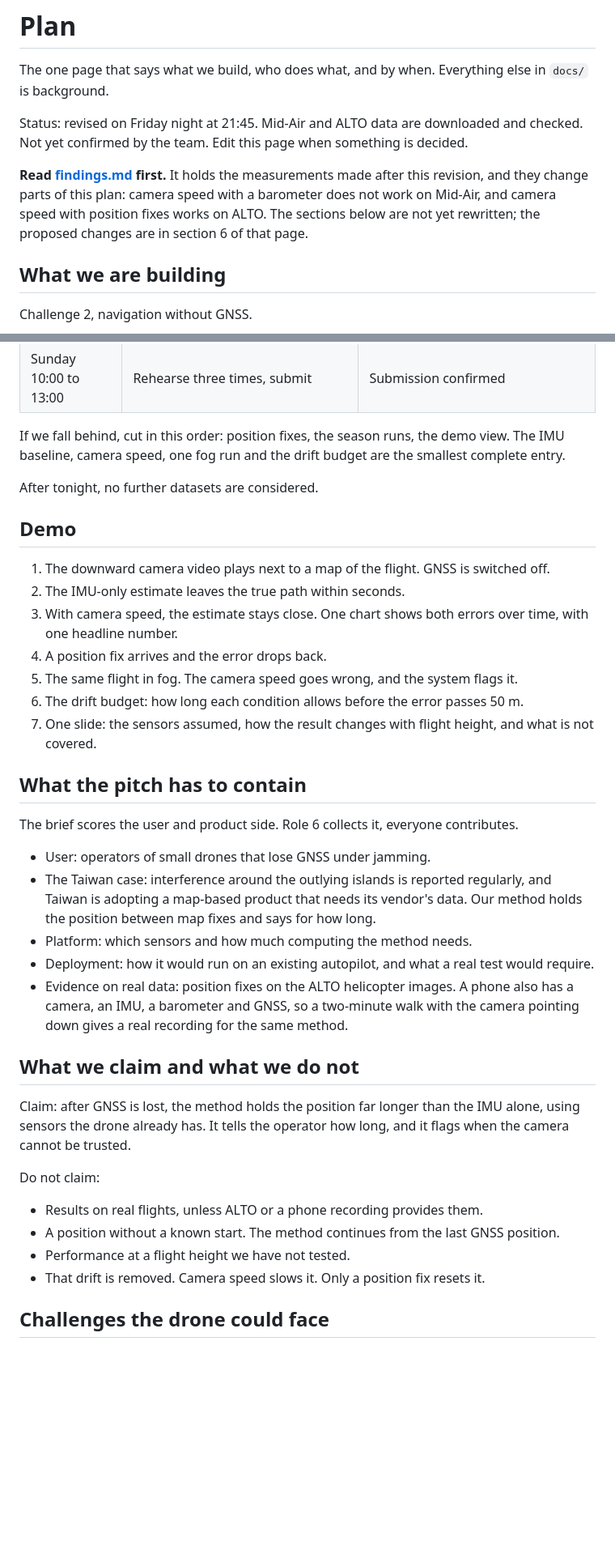
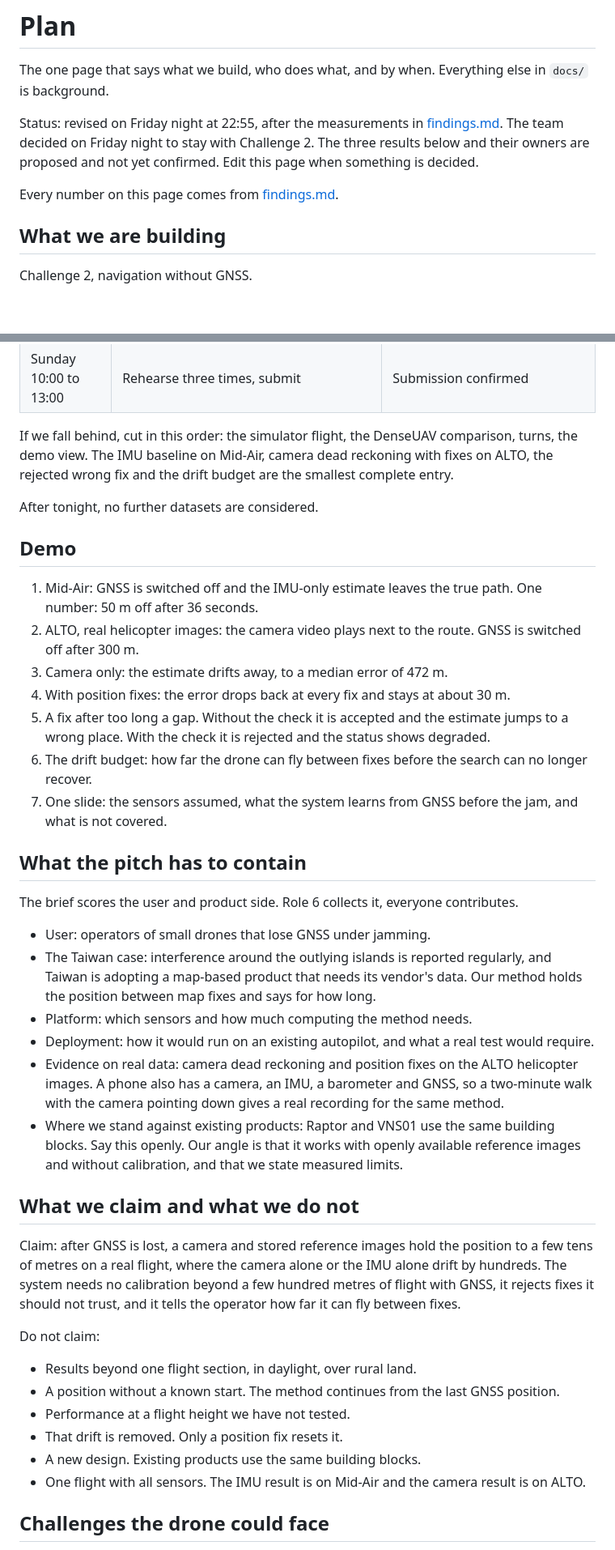
Before and after one commit to ferneediaz/TaipeiDrift, a Markdown page: docs/PLAN.md, 2 parts joined by grey strips. Shown at 81% size. Drawn GitHub-style; blank space fills up the shorter version.

```diff
--- a/docs/PLAN.md
+++ b/docs/PLAN.md
@@ -2,9 +2,9 @@
 
 The one page that says what we build, who does what, and by when. Everything else in `docs/` is background.
 
-Status: revised on Friday night at 21:45. Mid-Air and ALTO data are downloaded and checked. Not yet confirmed by the team. Edit this page when something is decided.
+Status: revised on Friday night at 22:55, after the measurements in [findings.md](findings.md). The team decided on Friday night to stay with Challenge 2. The three results below and their owners are proposed and not yet confirmed. Edit this page when something is decided.
 
-**Read [findings.md](findings.md) first.** It holds the measurements made after this revision, and they change parts of this plan: camera speed with a barometer does not work on Mid-Air, and camera speed with position fixes works on ALTO. The sections below are not yet rewritten; the proposed changes are in section 6 of that page.
+Every number on this page comes from [findings.md](findings.md).
 
 ## What we are building
 
@@ -188,19 +201,19 @@ Demo Day is Sunday 13:00. Code freeze is Sunday 10:00.
 | Sunday 10:00 | Code freeze | Demo branch tagged |
 | Sunday 10:00 to 13:00 | Rehearse three times, submit | Submission confirmed |
 
-If we fall behind, cut in this order: position fixes, the season runs, the demo view. The IMU baseline, camera speed, one fog run and the drift budget are the smallest complete entry.
+If we fall behind, cut in this order: the simulator flight, the DenseUAV comparison, turns, the demo view. The IMU baseline on Mid-Air, camera dead reckoning with fixes on ALTO, the rejected wrong fix and the drift budget are the smallest complete entry.
 
 After tonight, no further datasets are considered.
 
 ## Demo
 
-1. The downward camera video plays next to a map of the flight. GNSS is switched off.
-2. The IMU-only estimate leaves the true path within seconds.
-3. With camera speed, the estimate stays close. One chart shows both errors over time, with one headline number.
-4. A position fix arrives and the error drops back.
-5. The same flight in fog. The camera speed goes wrong, and the system flags it.
-6. The drift budget: how long each condition allows before the error passes 50 m.
-7. One slide: the sensors assumed, how the result changes with flight height, and what is not covered.
+1. Mid-Air: GNSS is switched off and the IMU-only estimate leaves the true path. One number: 50 m off after 36 seconds.
+2. ALTO, real helicopter images: the camera video plays next to the route. GNSS is switched off after 300 m.
+3. Camera only: the estimate drifts away, to a median error of 472 m.
+4. With position fixes: the error drops back at every fix and stays at about 30 m.
+5. A fix after too long a gap. Without the check it is accepted and the estimate jumps to a wrong place. With the check it is rejected and the status shows degraded.
+6. The drift budget: how far the drone can fly between fixes before the search can no longer recover.
+7. One slide: the sensors assumed, what the system learns from GNSS before the jam, and what is not covered.
 
 ## What the pitch has to contain
 
@@ -210,18 +223,21 @@ The brief scores the user and product side. Role 6 collects it, everyone contrib
 - The Taiwan case: interference around the outlying islands is reported regularly, and Taiwan is adopting a map-based product that needs its vendor's data. Our method holds the position between map fixes and says for how long.
 - Platform: which sensors and how much computing the method needs.
 - Deployment: how it would run on an existing autopilot, and what a real test would require.
-- Evidence on real data: position fixes on the ALTO helicopter images. A phone also has a camera, an IMU, a barometer and GNSS, so a two-minute walk with the camera pointing down gives a real recording for the same method.
+- Evidence on real data: camera dead reckoning and position fixes on the ALTO helicopter images. A phone also has a camera, an IMU, a barometer and GNSS, so a two-minute walk with the camera pointing down gives a real recording for the same method.
+- Where we stand against existing products: Raptor and VNS01 use the same building blocks. Say this openly. Our angle is that it works with openly available reference images and without calibration, and that we state measured limits.
 
 ## What we claim and what we do not
 
-Claim: after GNSS is lost, the method holds the position far longer than the IMU alone, using sensors the drone already has. It tells the operator how long, and it flags when the camera cannot be trusted.
+Claim: after GNSS is lost, a camera and stored reference images hold the position to a few tens of metres on a real flight, where the camera alone or the IMU alone drift by hundreds. The system needs no calibration beyond a few hundred metres of flight with GNSS, it rejects fixes it should not trust, and it tells the operator how far it can fly between fixes.
 
 Do not claim:
 
-- Results on real flights, unless ALTO or a phone recording provides them.
+- Results beyond one flight section, in daylight, over rural land.
 - A position without a known start. The method continues from the last GNSS position.
 - Performance at a flight height we have not tested.
-- That drift is removed. Camera speed slows it. Only a position fix resets it.
+- That drift is removed. Only a position fix resets it.
+- A new design. Existing products use the same building blocks.
+- One flight with all sensors. The IMU result is on Mid-Air and the camera result is on ALTO.
 
 ## Challenges the drone could face
 
```
Also changed, not shown: other parts of docs/PLAN.md (+70 -55 lines), docs/findings.md (+6 -4 lines), session-notes/handoff.md (+14 -11 lines).
